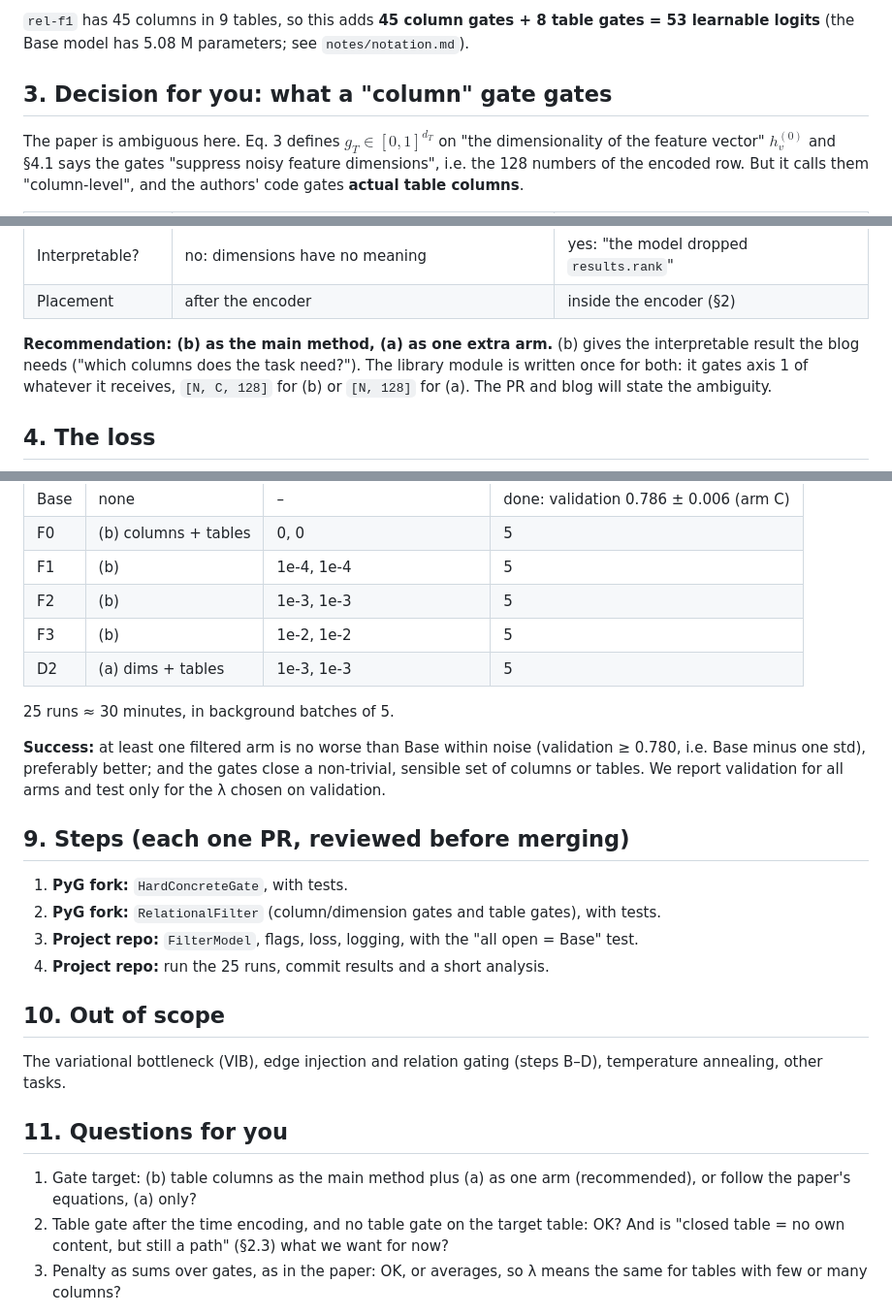
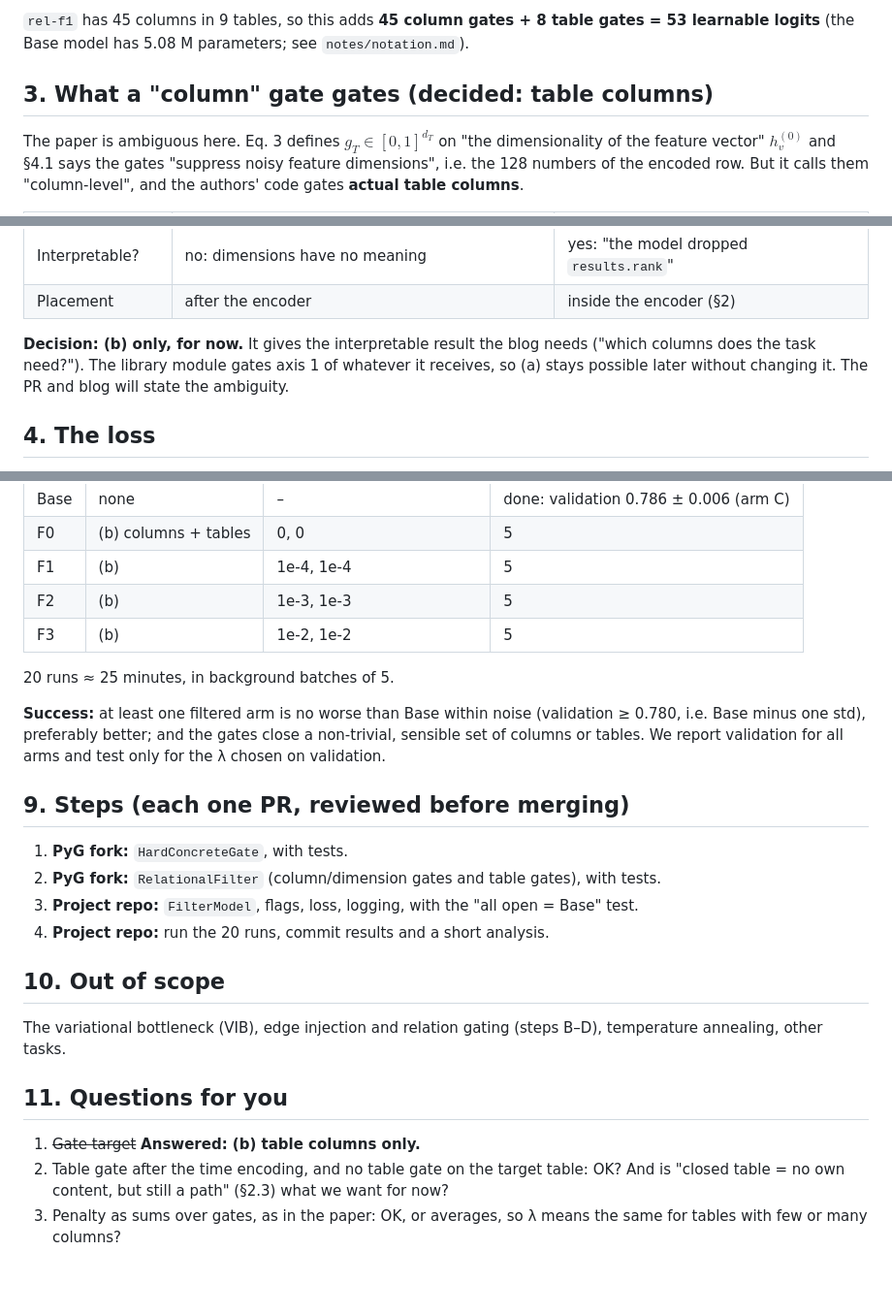
Before and after one commit to HARSHALK2598/cs224w-structural-optimizer, a Markdown page: plans/01-filtering-gates.md, 3 parts joined by grey strips. Shown at 97% size. Rendered like a GitHub page; blank space fills up the shorter version.

Commit message:
Plan 01: gate target decided, table columns only (drop the dims arm)
Co-Authored-By: Claude Opus 5.5 <noreply@anthropic.com>
Claude-Session: https://claude.ai/code/session_01BkJQXbChFBXfmPb5UgAzHy

```diff
--- a/plans/01-filtering-gates.md
+++ b/plans/01-filtering-gates.md
@@ -254,7 +254,7 @@ so the loss has a gradient with respect to them, and the logits $`\theta`$ are t
 `rel-f1` has 45 columns in 9 tables, so this adds **45 column gates + 8 table gates =
 53 learnable logits** (the Base model has 5.08 M parameters; see `notes/notation.md`).
 
-## 3. Decision for you: what a "column" gate gates
+## 3. What a "column" gate gates (decided: table columns)
 
 The paper is ambiguous here. Eq. 3 defines $g_T \in [0,1]^{d_T}$ on "the dimensionality
 of the feature vector" $h^{(0)}_v$ and §4.1 says the gates "suppress noisy feature
@@ -268,10 +268,10 @@ dimensions", i.e. the 128 numbers of the encoded row. But it calls them
 | Interpretable? | no: dimensions have no meaning | yes: "the model dropped `results.rank`" |
 | Placement | after the encoder | inside the encoder (§2) |
 
-**Recommendation: (b) as the main method, (a) as one extra arm.** (b) gives the
-interpretable result the blog needs ("which columns does the task need?"). The library
-module is written once for both: it gates axis 1 of whatever it receives, `[N, C, 128]`
-for (b) or `[N, 128]` for (a). The PR and blog will state the ambiguity.
+**Decision: (b) only, for now.** It gives the interpretable result the blog needs
+("which columns does the task need?"). The library module gates axis 1 of whatever it
+receives, so (a) stays possible later without changing it. The PR and blog will state
+the ambiguity.
 
 ## 4. The loss
 
@@ -340,9 +340,8 @@ Settings: `train.py`, 20 epochs, `--dedup-encoder`, 5 seeds, about 74 s per run.
 | F1 | (b) | 1e-4, 1e-4 | 5 |
 | F2 | (b) | 1e-3, 1e-3 | 5 |
 | F3 | (b) | 1e-2, 1e-2 | 5 |
-| D2 | (a) dims + tables | 1e-3, 1e-3 | 5 |
 
-25 runs ≈ 30 minutes, in background batches of 5.
+20 runs ≈ 25 minutes, in background batches of 5.
 
 **Success:** at least one filtered arm is no worse than Base within noise (validation
 ≥ 0.780, i.e. Base minus one std), preferably better; and the gates close a non-trivial,
@@ -354,7 +353,7 @@ the λ chosen on validation.
 1. **PyG fork:** `HardConcreteGate`, with tests.
 2. **PyG fork:** `RelationalFilter` (column/dimension gates and table gates), with tests.
 3. **Project repo:** `FilterModel`, flags, loss, logging, with the "all open = Base" test.
-4. **Project repo:** run the 25 runs, commit results and a short analysis.
+4. **Project repo:** run the 20 runs, commit results and a short analysis.
 
 ## 10. Out of scope
 
@@ -363,8 +362,7 @@ temperature annealing, other tasks.
 
 ## 11. Questions for you
 
-1. Gate target: (b) table columns as the main method plus (a) as one arm (recommended),
-   or follow the paper's equations, (a) only?
+1. ~~Gate target~~ **Answered: (b) table columns only.**
 2. Table gate after the time encoding, and no table gate on the target table: OK? And
    is "closed table = no own content, but still a path" (§2.3) what we want for now?
 3. Penalty as sums over gates, as in the paper: OK, or averages, so λ means the same
```
Also changed, not shown: other parts of plans/01-filtering-gates.md (+1 -1 lines).
